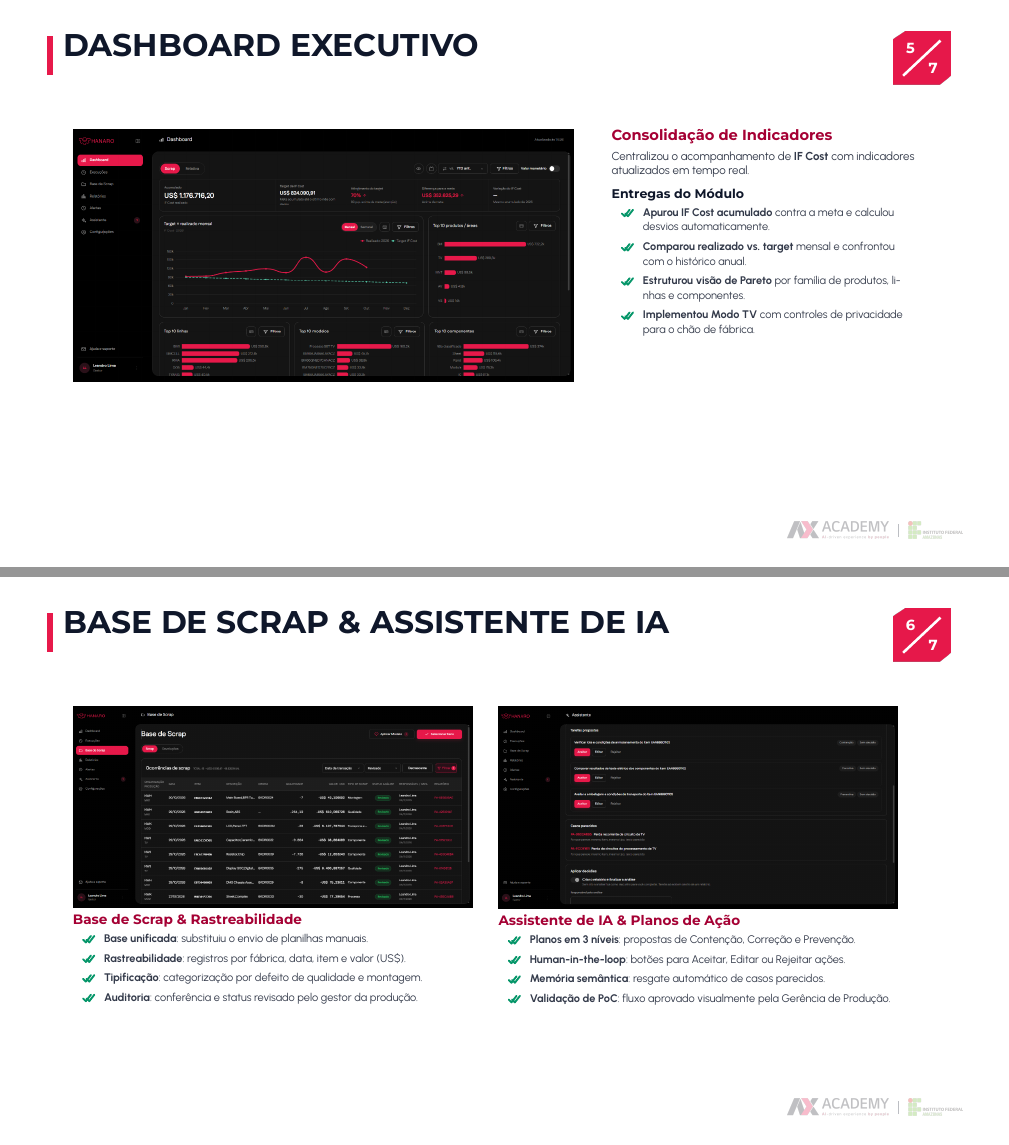
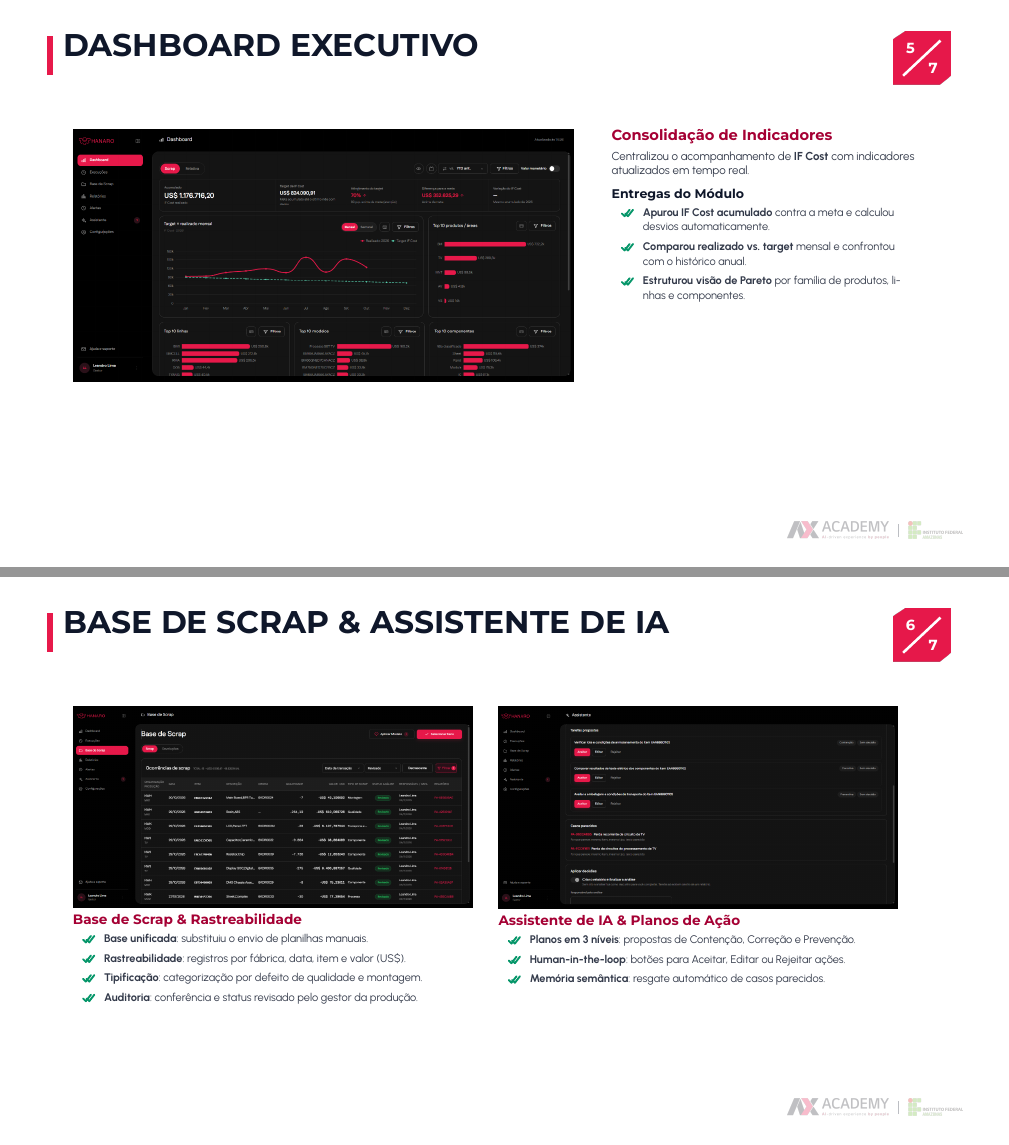
Before and after one commit to Messyas/templates-ax-academy-latex, LaTeX slides (modelos/DemoDay/demoday-focado.tex): pages 5 and 6 of 7, joined at a grey line. Compiled offline with XeLaTeX; a missing font is replaced by an installed copy or a similar font.

Commit message:
refactor(demoday-focado): remover mencoes a Validacao de PoC e Modo TV dos slides 5 e 6

```diff
--- a/modelos/DemoDay/demoday-focado.tex
+++ b/modelos/DemoDay/demoday-focado.tex
@@ -174,7 +174,6 @@
     \item \textbf{Apurou IF Cost acumulado} contra a meta e calculou desvios automaticamente.
     \item \textbf{Comparou realizado vs. target} mensal e confrontou com o histórico anual.
     \item \textbf{Estruturou visão de Pareto} por família de produtos, linhas e componentes.
-    \item \textbf{Implementou Modo TV} com controles de privacidade para o chão de fábrica.
   \end{dxilista}\par}
 }
 
@@ -215,7 +214,6 @@
     \item \textbf{Planos em 3 níveis}: propostas de Contenção, Correção e Prevenção.
     \item \textbf{Human-in-the-loop}: botões para Aceitar, Editar ou Rejeitar ações.
     \item \textbf{Memória semântica}: resgate automático de casos parecidos.
-    \item \textbf{Validação de PoC}: fluxo aprovado visualmente pela Gerência de Produção.
   \end{dxilista}\par}
 }
 
```
